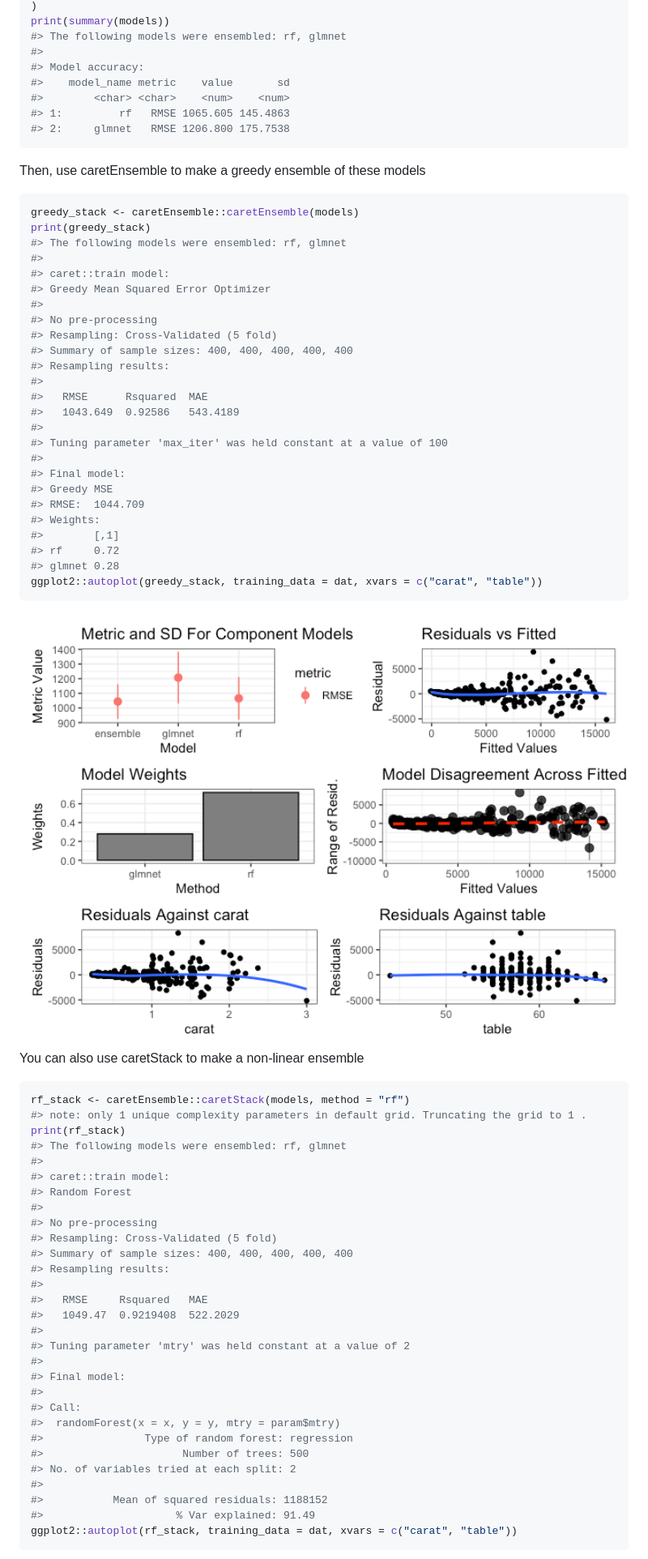
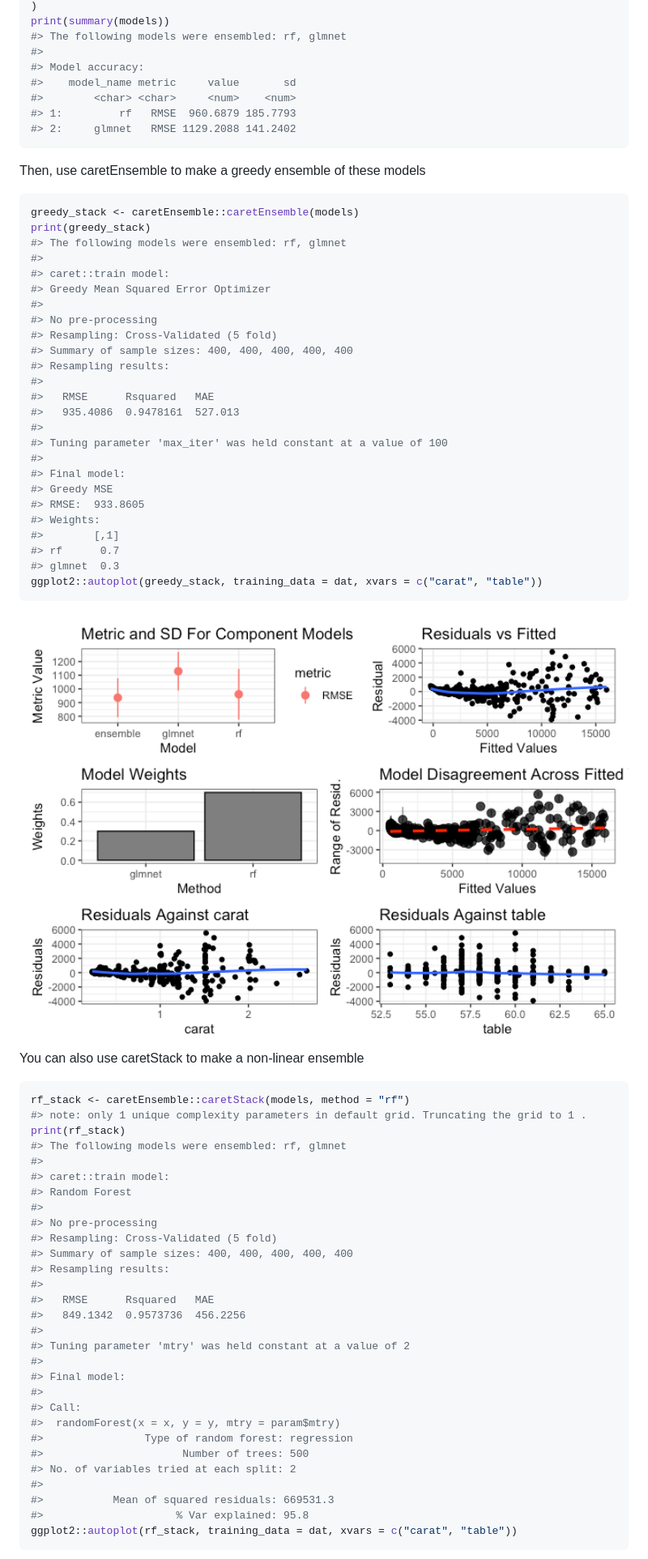
Before and after one commit to zachmayer/caretEnsemble, a Markdown page: README.md, the part around the change. Shown: that part at 81% size. Drawn GitHub-style; pictures changed too: man/figures/README-unnamed-chunk-3-1.png.

````diff
--- a/README.md
+++ b/README.md
@@ -46,10 +46,10 @@ print(summary(models))
 #> The following models were ensembled: rf, glmnet
 #>
 #> Model accuracy:
-#>    model_name metric    value       sd
-#>        <char> <char>    <num>    <num>
-#> 1:         rf   RMSE 1065.605 145.4863
-#> 2:     glmnet   RMSE 1206.800 175.7538
+#>    model_name metric     value       sd
+#>        <char> <char>     <num>    <num>
+#> 1:         rf   RMSE  960.6879 185.7793
+#> 2:     glmnet   RMSE 1129.2088 141.2402
 ```
 
 Then, use caretEnsemble to make a greedy ensemble of these models
@@ -67,18 +67,18 @@ print(greedy_stack)
 #> Summary of sample sizes: 400, 400, 400, 400, 400
 #> Resampling results:
 #>
-#>   RMSE      Rsquared  MAE
-#>   1043.649  0.92586   543.4189
+#>   RMSE      Rsquared   MAE
+#>   935.4086  0.9478161  527.013
 #>
 #> Tuning parameter 'max_iter' was held constant at a value of 100
 #>
 #> Final model:
 #> Greedy MSE
-#> RMSE:  1044.709
+#> RMSE:  933.8605
 #> Weights:
 #>        [,1]
-#> rf     0.72
-#> glmnet 0.28
+#> rf      0.7
+#> glmnet  0.3
 ggplot2::autoplot(greedy_stack, training_data = dat, xvars = c("carat", "table"))
 ```
 
@@ -100,8 +100,8 @@ print(rf_stack)
 #> Summary of sample sizes: 400, 400, 400, 400, 400
 #> Resampling results:
 #>
-#>   RMSE     Rsquared   MAE
-#>   1049.47  0.9219408  522.2029
+#>   RMSE      Rsquared   MAE
+#>   849.1342  0.9573736  456.2256
 #>
 #> Tuning parameter 'mtry' was held constant at a value of 2
 #>
@@ -113,8 +113,8 @@ print(rf_stack)
 #>                      Number of trees: 500
 #> No. of variables tried at each split: 2
 #>
-#>           Mean of squared residuals: 1188152
-#>                     % Var explained: 91.49
+#>           Mean of squared residuals: 669531.3
+#>                     % Var explained: 95.8
 ggplot2::autoplot(rf_stack, training_data = dat, xvars = c("carat", "table"))
 ```
 
````
Also changed, not shown: man/figures/README-unnamed-chunk-4-1.png, 3 other files.
